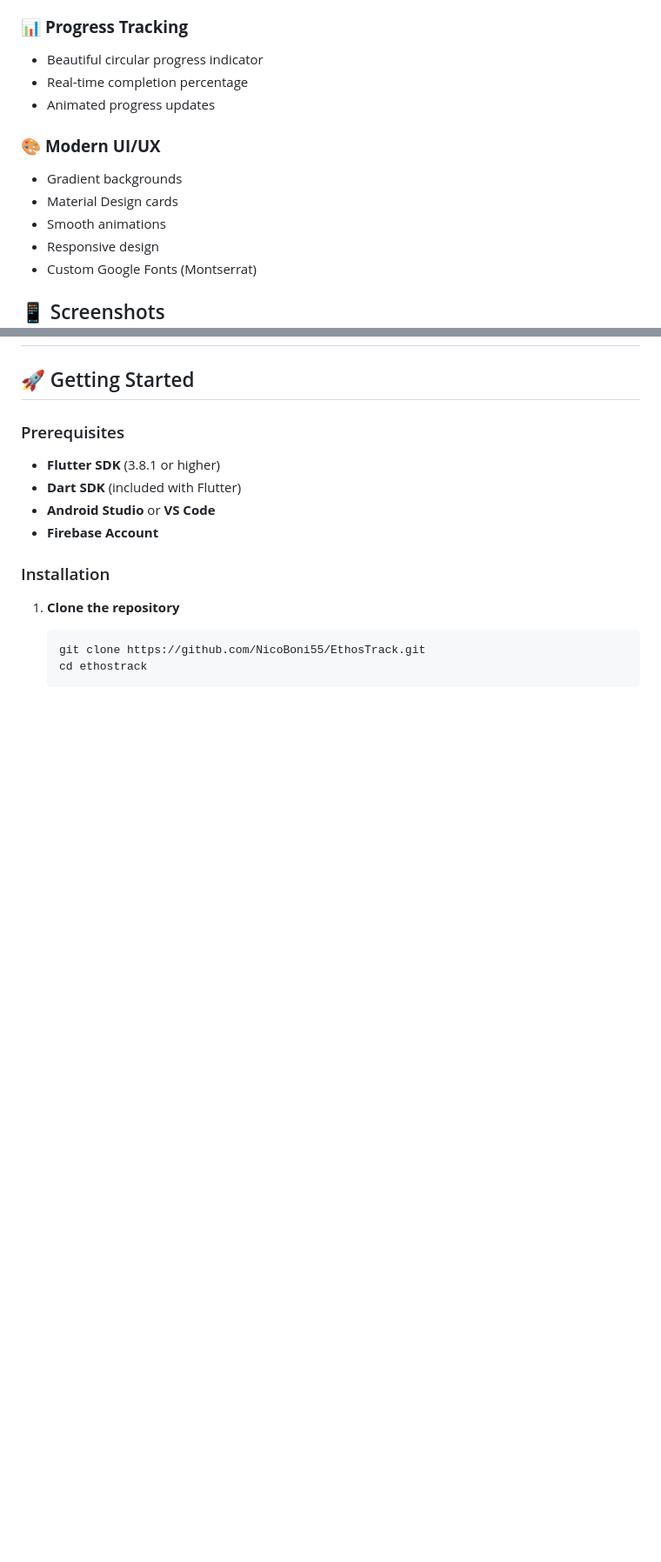
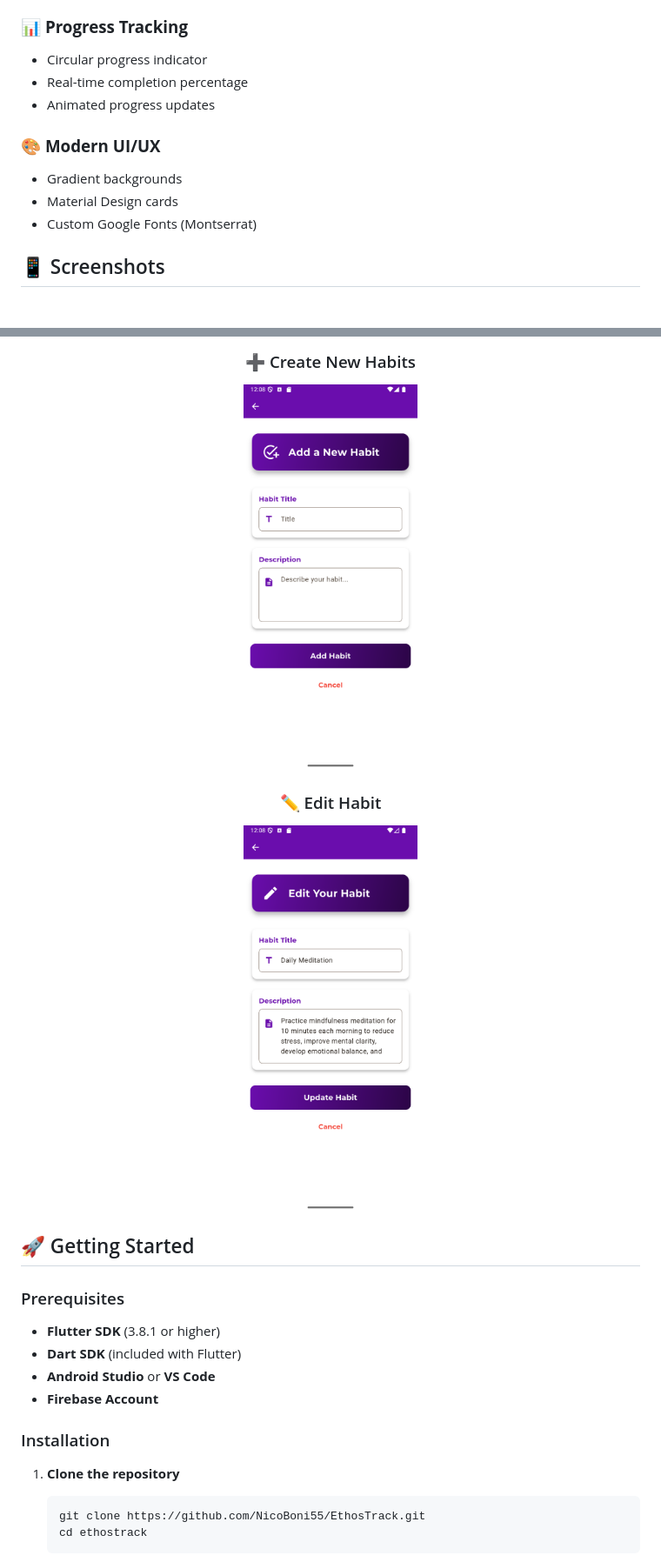
Before and after one commit to NicoBoni55/EthosTrack, a Markdown page: README.md, 2 parts joined by grey strips. Shown: that part at 87% size. GitHub-like rendering; pictures changed too: ethostrack/docs/create_habit.png (added), ethostrack/docs/edit_habit.png (added); blank space fills up the shorter version.

```diff
--- a/README.md
+++ b/README.md
@@ -26,15 +26,13 @@ Designed for anyone wanting a **practical** and **clear tool**, EthosTrack focus
 - ☑️ **Toggle** completion status
 
 ### 📊 **Progress Tracking**
-- Beautiful circular progress indicator
+- Circular progress indicator
 - Real-time completion percentage
 - Animated progress updates
 
 ### 🎨 **Modern UI/UX**
 - Gradient backgrounds
 - Material Design cards
-- Smooth animations
-- Responsive design
 - Custom Google Fonts (Montserrat)
 
 ## 📱 Screenshots
@@ -42,3 +55,9 @@ Designed for anyone wanting a **practical** and **clear tool**, EthosTrack focus
+### ➕ Create New Habits
+<img src="./ethostrack/docs/create_habit.png" alt="Create Habits Screen" width="200"/>
+
+### ✏️ Edit Habit
+<img src="./ethostrack/docs/edit_habit.png" alt="Edit Habits Screen" width="200"/>
+</div>
 
 
 ## 🚀 Getting Started
```
Also changed, not shown: other parts of README.md (+15 -0 lines), ethostrack/docs/habits_list.png (added), ethostrack/docs/home.png (added), ethostrack/docs/login.png (added), ethostrack/docs/register.png (added).
